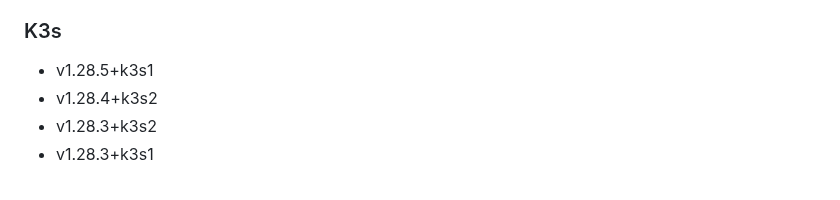
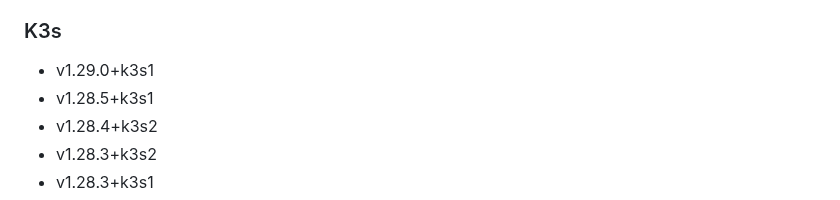
Before and after one commit to rancherfederal/carbide-releases, a Markdown page: SUPPORTED_VERSIONS.md, the part around the change. Drawn GitHub-style.

```diff
--- a/SUPPORTED_VERSIONS.md
+++ b/SUPPORTED_VERSIONS.md
@@ -124,6 +124,7 @@ This is a list of the supported products/versions of the Rancher Product Portfol
 * v1.22.12+rke2r1
 
 ### K3s
+* v1.29.0+k3s1
 * v1.28.5+k3s1
 * v1.28.4+k3s2
 * v1.28.3+k3s2
```
